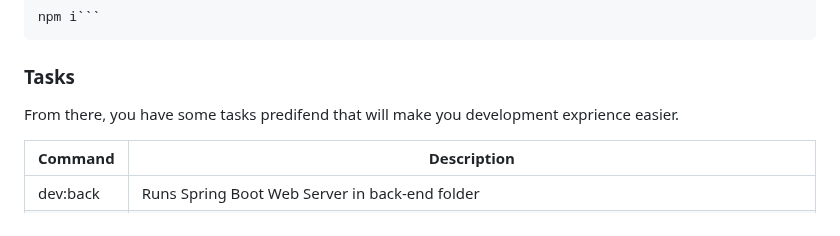
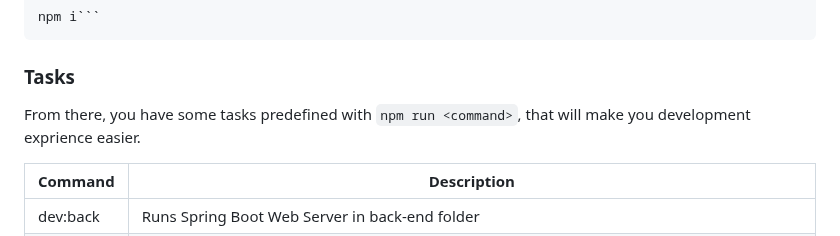
Before and after one commit to MarcyLeite/spring-vue-monorepo-pipeline-poc, a Markdown page: readme.md, the part around one of its changes. GitHub-like rendering.

```diff
--- a/readme.md
+++ b/readme.md
@@ -57,7 +57,7 @@
 
 ### Tasks
 
-From there, you have some tasks predifend that will make you development exprience easier.
+From there, you have some tasks predefined with `npm run <command>`, that will make you development exprience easier.
 
 | Command     | Description                                                                                                                           |
 | ----------- | ------------------------------------------------------------------------------------------------------------------------------------- |
```
Also changed, not shown: other parts of readme.md (+1 -1 lines).
